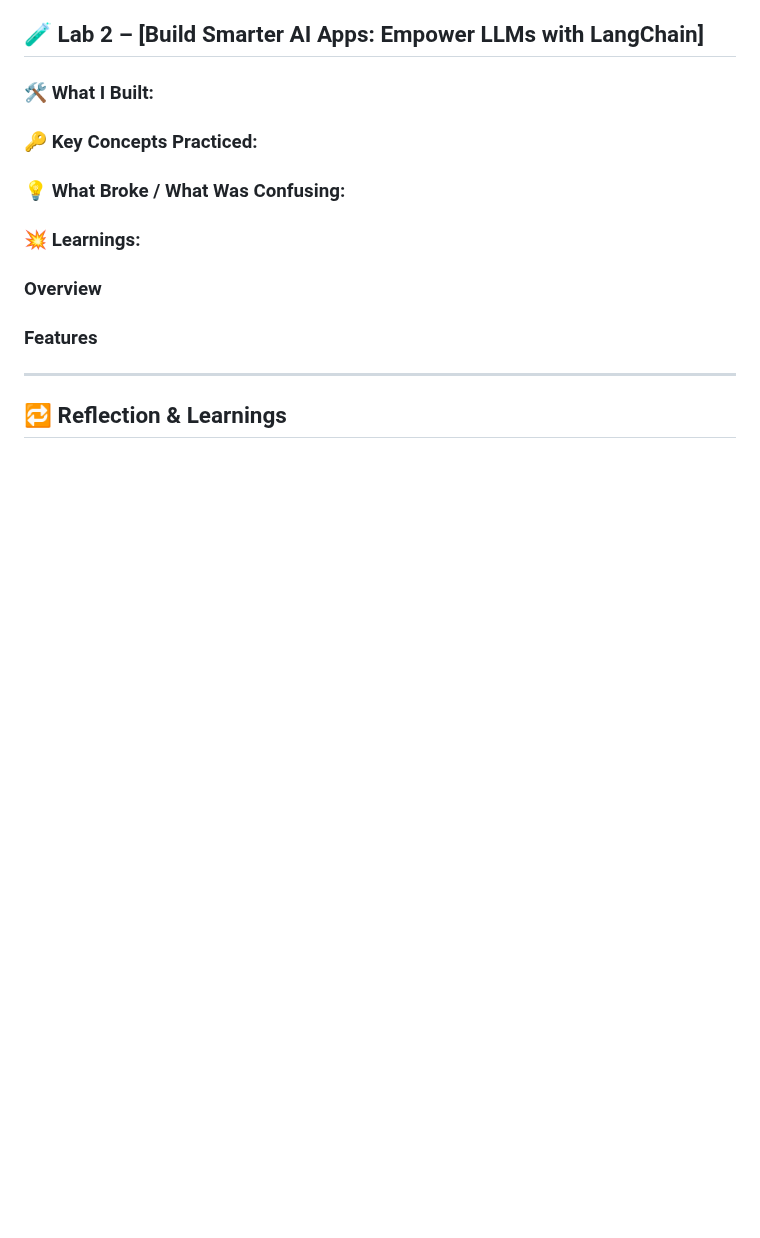
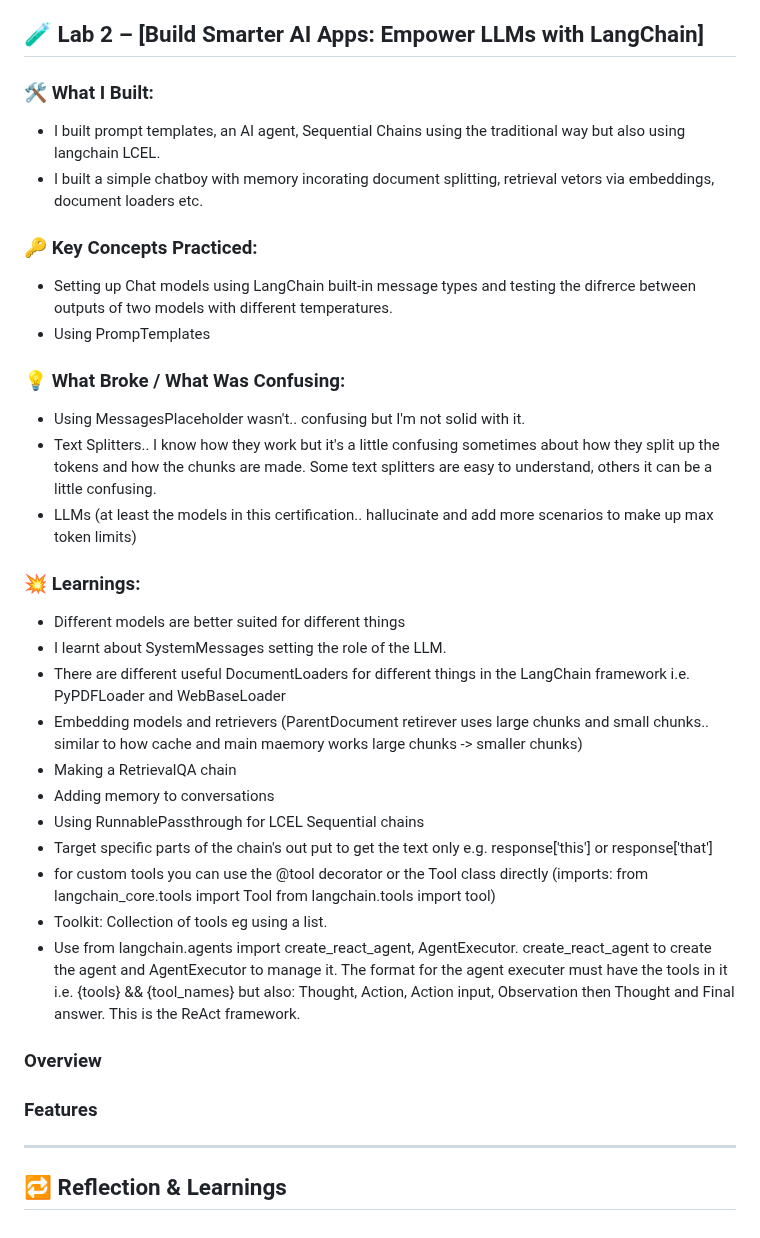
Before and after one commit to ZionHolder/ibm-rag-agentic-ai, a Markdown page: course-1_intro-to-rag/README.md, the part around the change. GitHub-like rendering; blank space fills up the shorter version.

Commit message:
Lab 2 Update Complete

```diff
--- a/course-1_intro-to-rag/README.md
+++ b/course-1_intro-to-rag/README.md
@@ -148,14 +148,32 @@ Agents are so cool. Can't wait to start using and building my own processes.
 ## 🧪 Lab 2 – [Build Smarter AI Apps: Empower LLMs with LangChain]
 
 ### 🛠️ What I Built:
-
+- I built prompt templates, an AI agent, Sequential Chains using the traditional way but also using langchain LCEL.
+- I built a simple chatboy with memory incorating document splitting, retrieval vetors via embeddings, document loaders etc.
 
 ### 🔑 Key Concepts Practiced:
+- Setting up Chat models using LangChain built-in message types and testing the difrerce between outputs of two models with different temperatures.
+- Using PrompTemplates
 
 ### 💡 What Broke / What Was Confusing:
+- Using MessagesPlaceholder wasn't.. confusing but I'm not solid with it.
+- Text Splitters.. I know how they work but it's a little confusing sometimes about how they split up the tokens and how the chunks are made. Some text splitters are easy to understand, others it can be a little confusing.
+- LLMs (at least the models in this certification.. hallucinate and add more scenarios to make up max token limits)
 
 ### 💥 Learnings:
-
+- Different models are better suited for different things
+- I learnt about SystemMessages setting the role of the LLM.
+- There are different useful DocumentLoaders for different things in the LangChain framework i.e. PyPDFLoader and WebBaseLoader
+- Embedding models and retrievers (ParentDocument retirever uses large chunks and small chunks.. similar to how cache and main maemory works large chunks -> smaller chunks)
+- Making a RetrievalQA chain
+- Adding memory to conversations
+- Using RunnablePassthrough for LCEL Sequential chains
+- Target specific parts of the chain's out put to get the text only e.g. response['this'] or response['that']
+- for custom tools you can use the @tool decorator or the Tool class directly
+(imports: from langchain_core.tools import Tool
+from langchain.tools import tool)
+- Toolkit: Collection of tools eg using a list.
+- Use from langchain.agents import create_react_agent, AgentExecutor. create_react_agent to create the agent and AgentExecutor to manage it. The format for the agent executer must have the tools in it i.e. {tools} && {tool_names} but also: Thought, Action, Action input, Observation then Thought and Final answer. This is the ReAct framework.
 
 ### Overview
 
```
